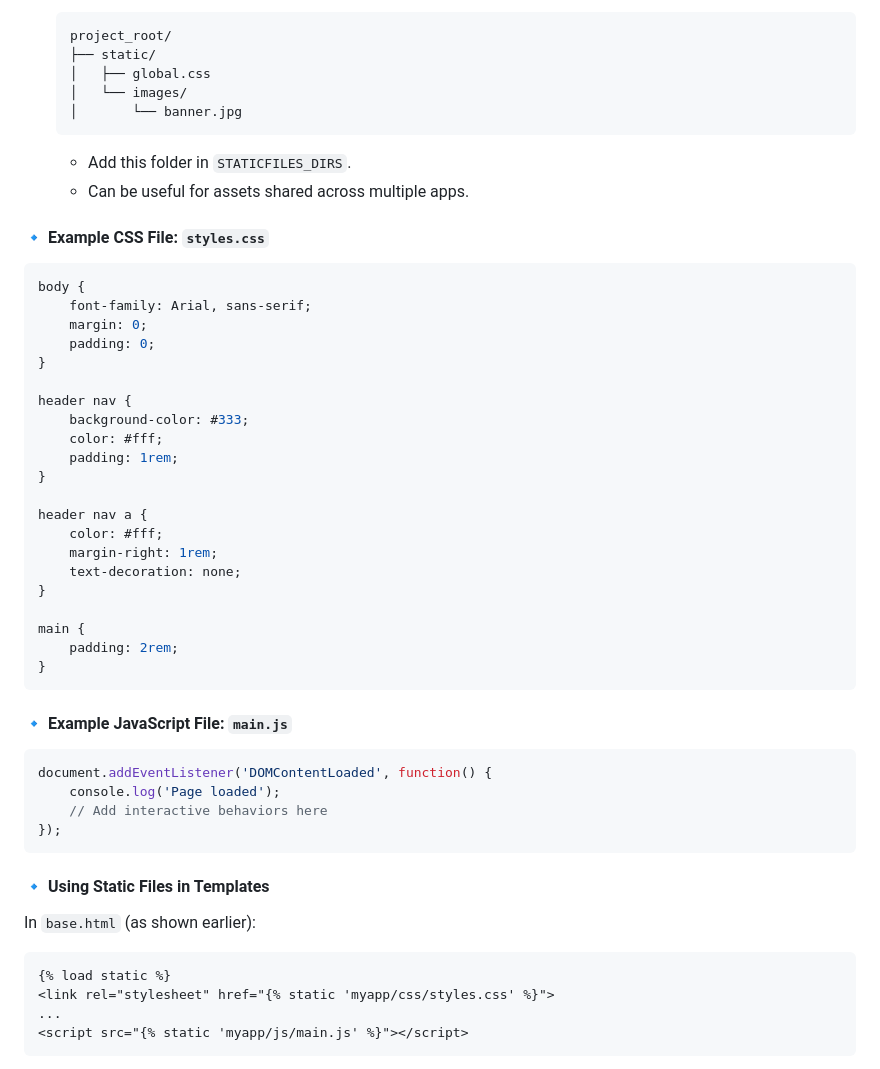
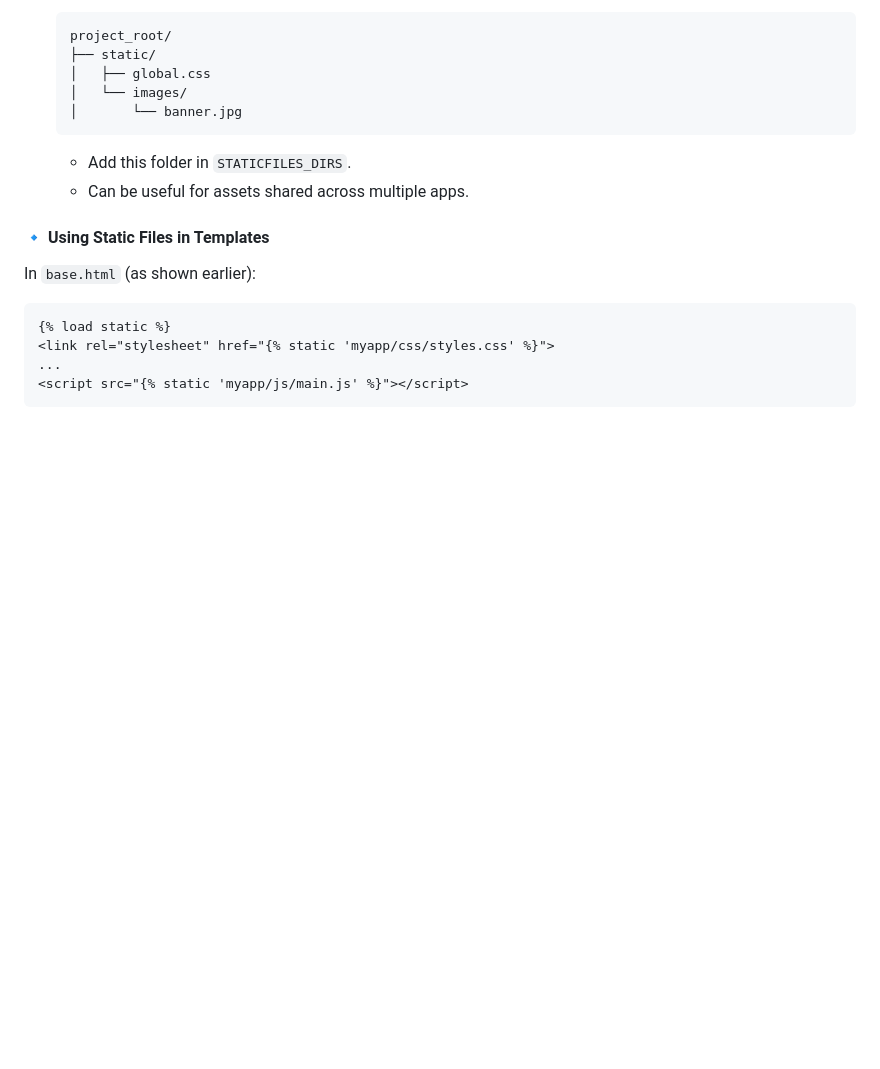
Before and after one commit to jainharsh524/djangoRevision, a Markdown page: myApp/templateInheritanceAndStaticFilesNotes.md, the part around the change. Drawn GitHub-style; blank space fills up the shorter version.

Commit message:
updated notes

````diff
--- a/myApp/templateInheritanceAndStaticFilesNotes.md
+++ b/myApp/templateInheritanceAndStaticFilesNotes.md
@@ -213,41 +213,6 @@ STATIC_ROOT = os.path.join(BASE_DIR, 'staticfiles')  # used when running collect
    * Add this folder in `STATICFILES_DIRS`.
    * Can be useful for assets shared across multiple apps.
 
-#### 🔹 Example CSS File: `styles.css`
-
-```css
-body {
-    font-family: Arial, sans-serif;
-    margin: 0;
-    padding: 0;
-}
-
-header nav {
-    background-color: #333;
-    color: #fff;
-    padding: 1rem;
-}
-
-header nav a {
-    color: #fff;
-    margin-right: 1rem;
-    text-decoration: none;
-}
-
-main {
-    padding: 2rem;
-}
-```
-
-#### 🔹 Example JavaScript File: `main.js`
-
-```javascript
-document.addEventListener('DOMContentLoaded', function() {
-    console.log('Page loaded');
-    // Add interactive behaviors here
-});
-```
-
 #### 🔹 Using Static Files in Templates
 
 In `base.html` (as shown earlier):
````
